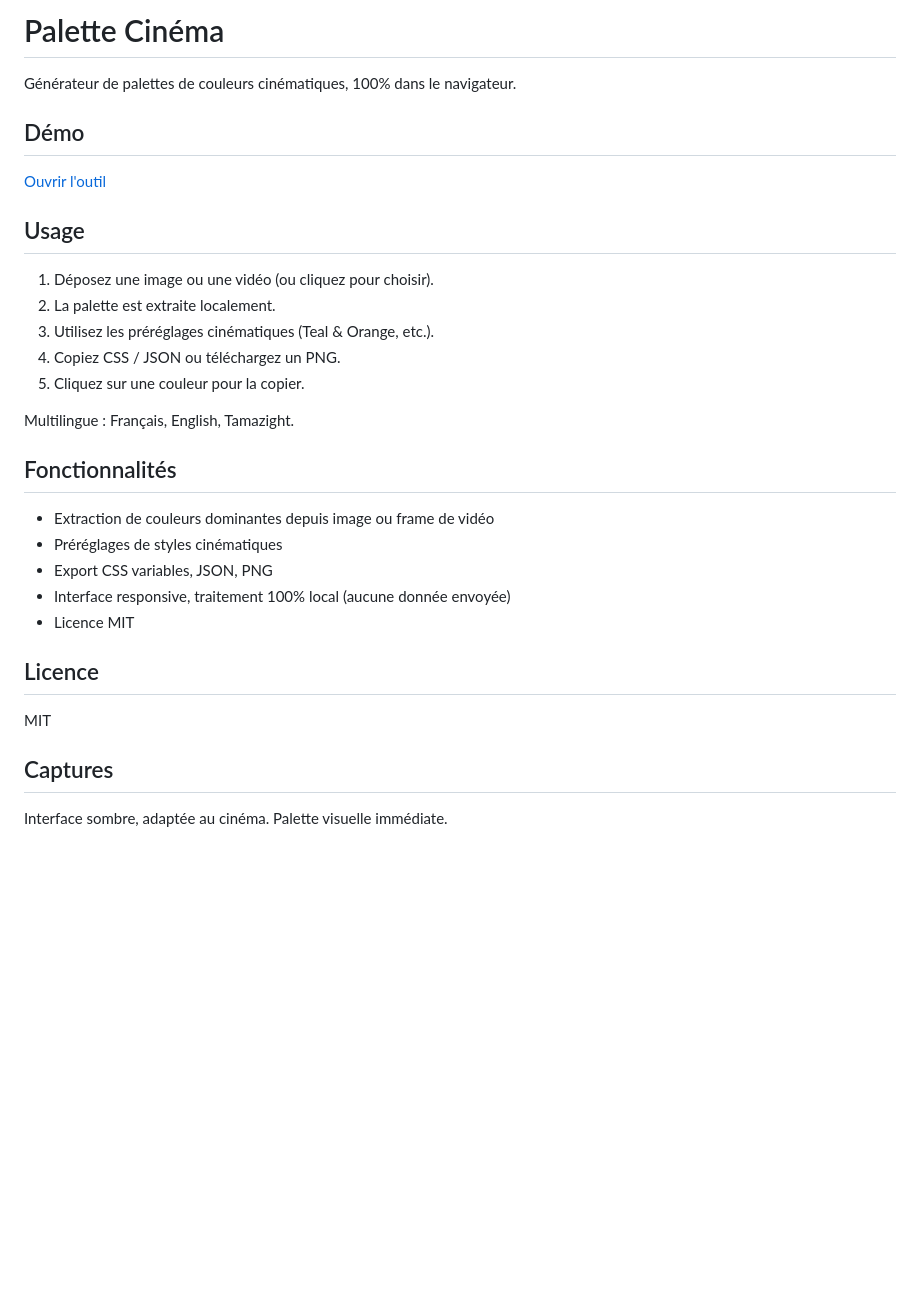
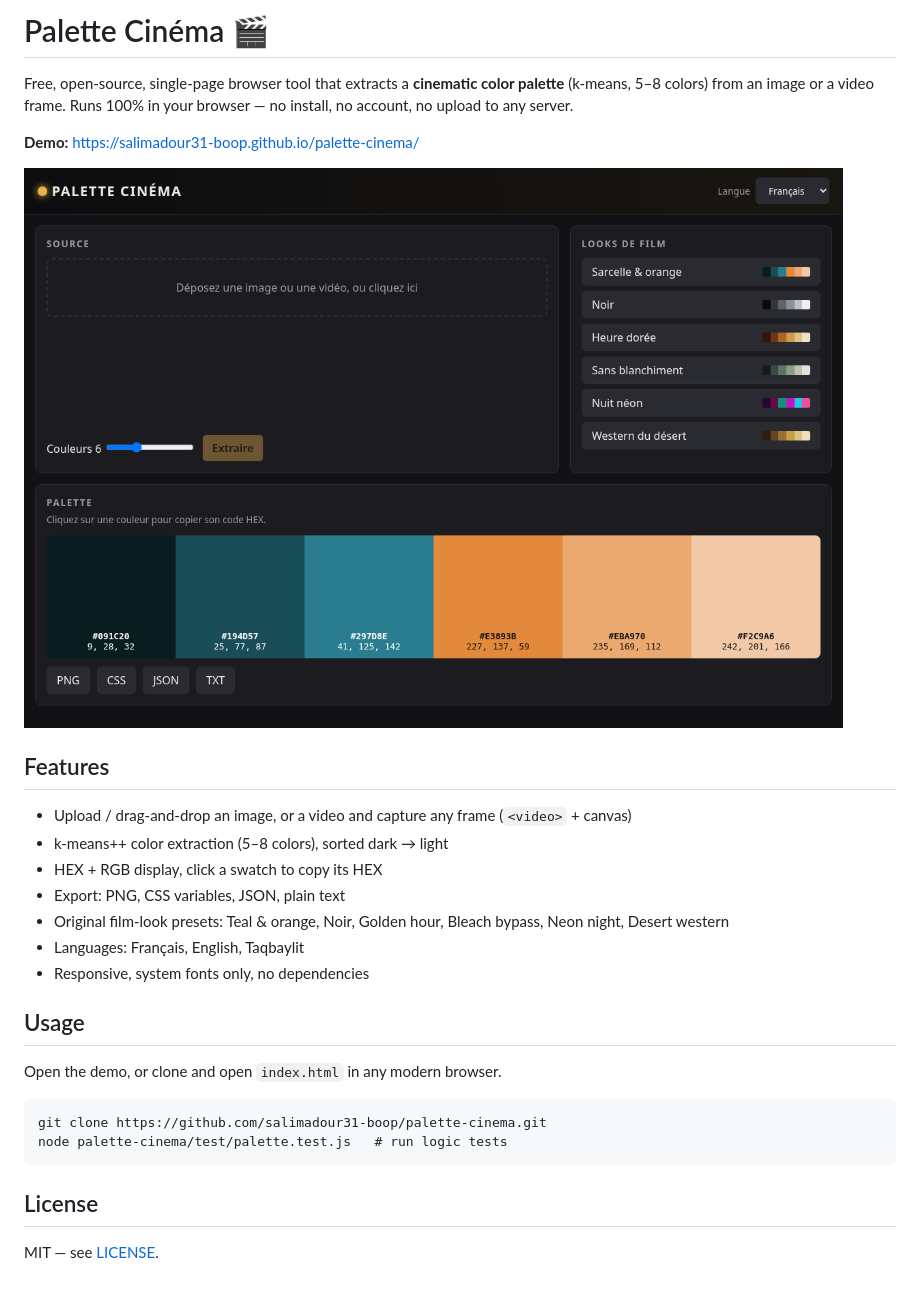
Before and after one commit to salimadour31-boop/palette-cinema, a Markdown page: README.md, the part around the change. Rendered like a GitHub page; pictures changed too: screenshot.png (added); blank space fills up the shorter version.

Commit message:
docs: README with demo link, usage and screenshot

````diff
--- a/README.md
+++ b/README.md
@@ -1,33 +1,27 @@
-# Palette Cinéma
+# Palette Cinéma 🎬
 
-Générateur de palettes de couleurs cinématiques, 100% dans le navigateur.
+Free, open-source, single-page browser tool that extracts a **cinematic color palette** (k-means, 5–8 colors) from an image or a video frame. Runs 100% in your browser — no install, no account, no upload to any server.
 
-## Démo
+**Demo:** https://salimadour31-boop.github.io/palette-cinema/
 
-[Ouvrir l'outil](https://salimadour31-boop.github.io/palette-cinema/)
+![Screenshot](screenshot.png)
+
+## Features
+- Upload / drag-and-drop an image, or a video and capture any frame (`<video>` + canvas)
+- k-means++ color extraction (5–8 colors), sorted dark → light
+- HEX + RGB display, click a swatch to copy its HEX
+- Export: PNG, CSS variables, JSON, plain text
+- Original film-look presets: Teal & orange, Noir, Golden hour, Bleach bypass, Neon night, Desert western
+- Languages: Français, English, Taqbaylit
+- Responsive, system fonts only, no dependencies
 
 ## Usage
+Open the demo, or clone and open `index.html` in any modern browser.
 
-1. Déposez une image ou une vidéo (ou cliquez pour choisir).
-2. La palette est extraite localement.
-3. Utilisez les préréglages cinématiques (Teal & Orange, etc.).
-4. Copiez CSS / JSON ou téléchargez un PNG.
-5. Cliquez sur une couleur pour la copier.
+```
+git clone https://github.com/salimadour31-boop/palette-cinema.git
+node palette-cinema/test/palette.test.js   # run logic tests
+```
 
-Multilingue : Français, English, Tamazight.
-
-## Fonctionnalités
-
-- Extraction de couleurs dominantes depuis image ou frame de vidéo
-- Préréglages de styles cinématiques
-- Export CSS variables, JSON, PNG
-- Interface responsive, traitement 100% local (aucune donnée envoyée)
-- Licence MIT
-
-## Licence
-
-MIT
-
-## Captures
-
-Interface sombre, adaptée au cinéma. Palette visuelle immédiate.
+## License
+MIT — see [LICENSE](LICENSE).
````
